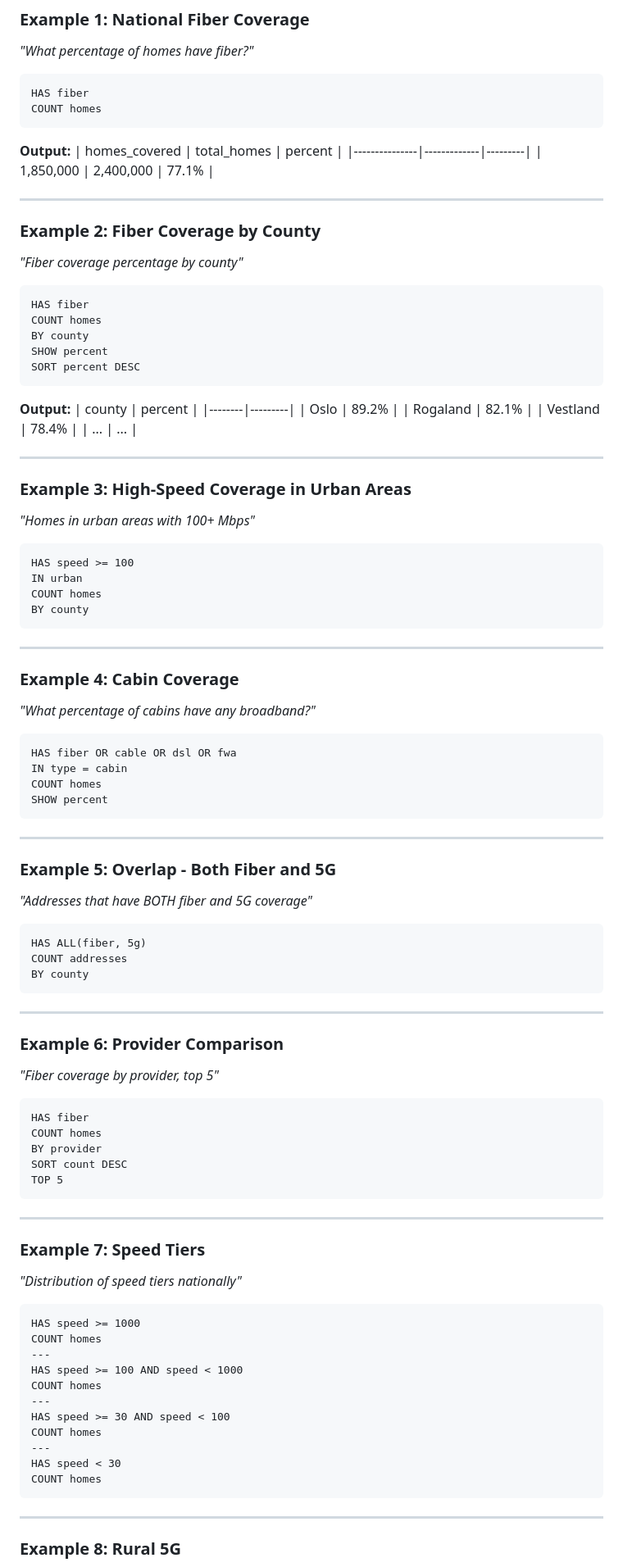
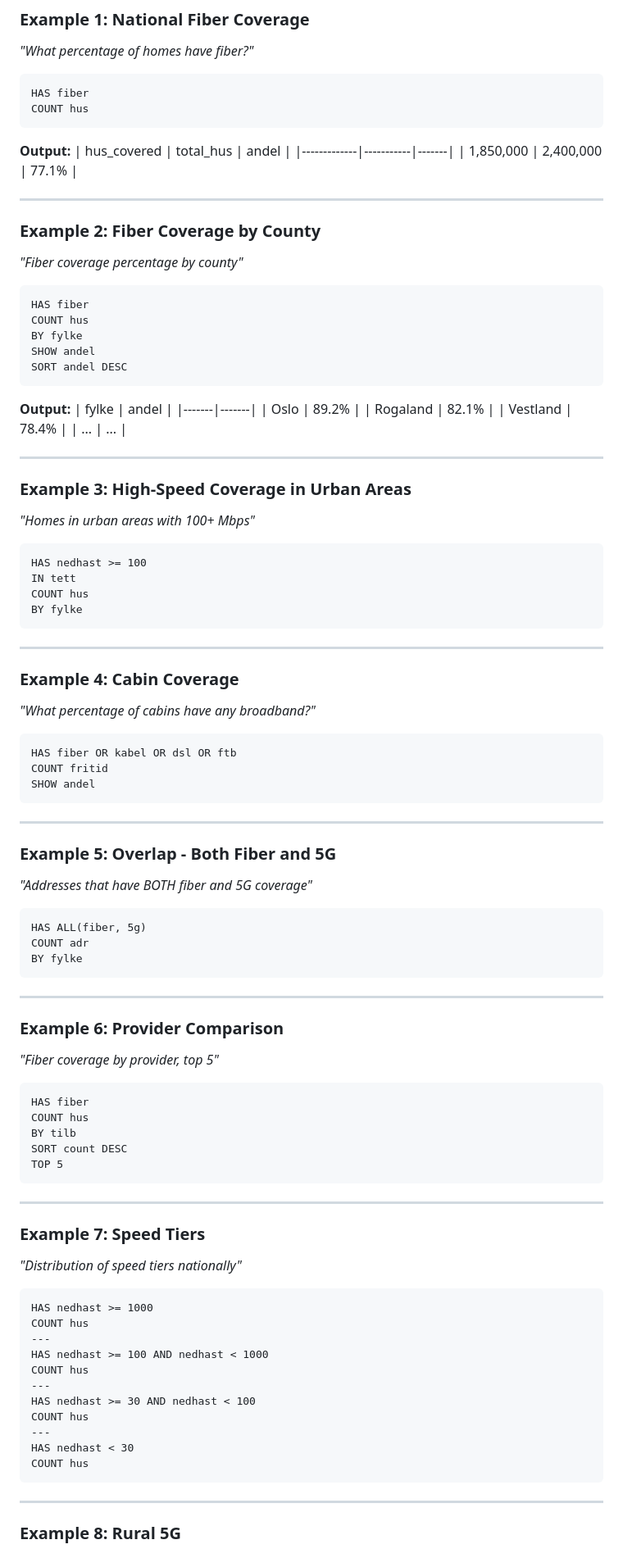
Before and after one commit to rogermarkussen/span, a Markdown page: DSL.md, the part around one of its changes. Shown at 82% size. Rendered like a GitHub page.

````diff
--- a/DSL.md
+++ b/DSL.md
@@ -281,12 +280,12 @@ The API returns an array with results for each query.
 
 ```
 HAS fiber
-COUNT homes
+COUNT hus
 ```
 
 **Output:**
-| homes_covered | total_homes | percent |
-|---------------|-------------|---------|
+| hus_covered | total_hus | andel |
+|-------------|-----------|-------|
 | 1,850,000 | 2,400,000 | 77.1% |
 
 ---
@@ -296,15 +295,15 @@ COUNT homes
 
 ```
 HAS fiber
-COUNT homes
-BY county
-SHOW percent
-SORT percent DESC
+COUNT hus
+BY fylke
+SHOW andel
+SORT andel DESC
 ```
 
 **Output:**
-| county | percent |
-|--------|---------|
+| fylke | andel |
+|-------|-------|
 | Oslo | 89.2% |
 | Rogaland | 82.1% |
 | Vestland | 78.4% |
@@ -316,10 +315,10 @@ SORT percent DESC
 *"Homes in urban areas with 100+ Mbps"*
 
 ```
-HAS speed >= 100
-IN urban
-COUNT homes
-BY county
+HAS nedhast >= 100
+IN tett
+COUNT hus
+BY fylke
 ```
 
 ---
@@ -328,10 +327,9 @@ BY county
 *"What percentage of cabins have any broadband?"*
 
 ```
-HAS fiber OR cable OR dsl OR fwa
-IN type = cabin
-COUNT homes
-SHOW percent
+HAS fiber OR kabel OR dsl OR ftb
+COUNT fritid
+SHOW andel
 ```
 
 ---
@@ -341,8 +339,8 @@ SHOW percent
 
 ```
 HAS ALL(fiber, 5g)
-COUNT addresses
-BY county
+COUNT adr
+BY fylke
 ```
 
 ---
@@ -352,8 +350,8 @@ BY county
 
 ```
 HAS fiber
-COUNT homes
-BY provider
+COUNT hus
+BY tilb
 SORT count DESC
 TOP 5
 ```
@@ -364,17 +362,17 @@ TOP 5
 *"Distribution of speed tiers nationally"*
 
 ```
-HAS speed >= 1000
-COUNT homes
+HAS nedhast >= 1000
+COUNT hus
 ---
-HAS speed >= 100 AND speed < 1000
-COUNT homes
+HAS nedhast >= 100 AND nedhast < 1000
+COUNT hus
 ---
-HAS speed >= 30 AND speed < 100
-COUNT homes
+HAS nedhast >= 30 AND nedhast < 100
+COUNT hus
 ---
-HAS speed < 30
-COUNT homes
+HAS nedhast < 30
+COUNT hus
 ```
 
 ---
````
Also changed, not shown: other parts of DSL.md (+92 -93 lines), README.md (+12 -7 lines).
